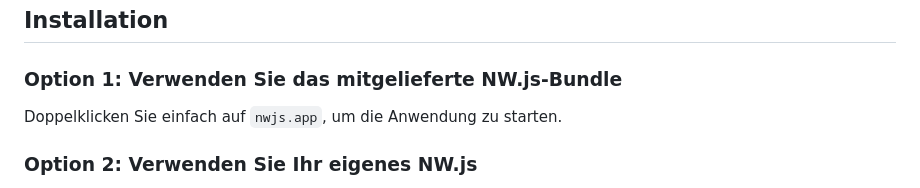
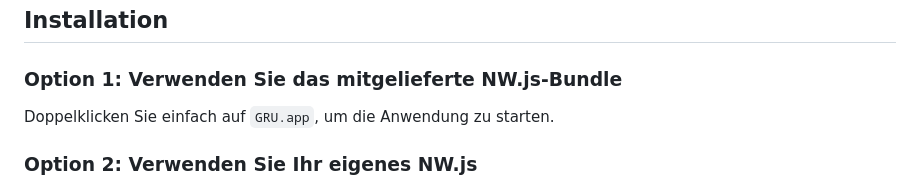
Before and after one commit to daslicht/Gearmulator-Release-Updater, a Markdown page: README_DE.md, the part around the change. Drawn GitHub-style.

```diff
--- a/README_DE.md
+++ b/README_DE.md
@@ -44,7 +44,7 @@ Aktivieren Sie "Install after download" um automatisch:
 ## Installation
 
 ### Option 1: Verwenden Sie das mitgelieferte NW.js-Bundle
-Doppelklicken Sie einfach auf `nwjs.app`, um die Anwendung zu starten.
+Doppelklicken Sie einfach auf `GRU.app`, um die Anwendung zu starten.
 
 ### Option 2: Verwenden Sie Ihr eigenes NW.js
 1. NW.js herunterladen von: https://nwjs.io/
```
Also changed, not shown: README.md (+1 -1 lines).
